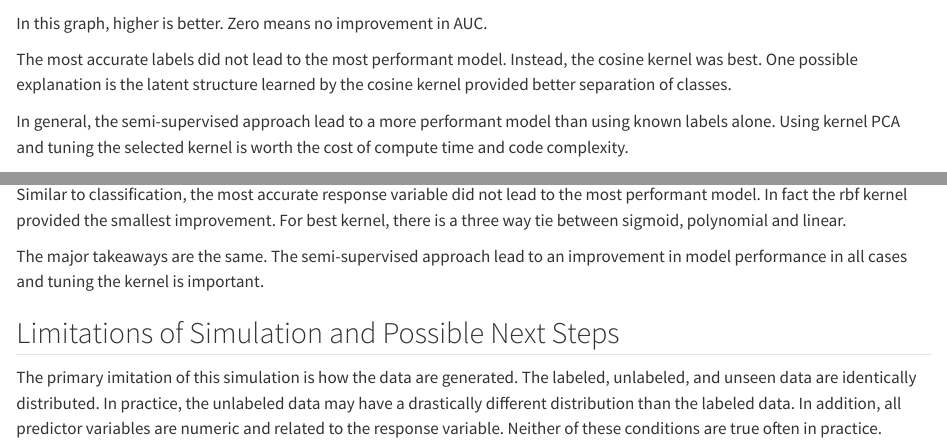
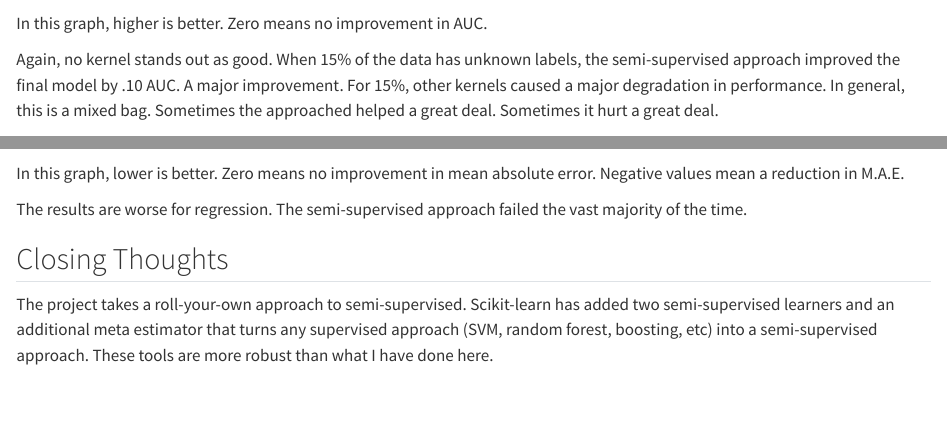
Before and after one commit to gmcmacran/semi_supervised, a Quarto document (README.qmd): the page in a window 1100 px wide, from 1290 px down before the commit and from 1260 px down after it, so that both start at the same text, and a second part further down, joined at a grey line. Rendered offline with R 4.5, knitr and Pandoc in place of Quarto, with nearby package versions; drawn as R Markdown's standard HTML page in place of the format the file asks for; some code elsewhere in the file could not run offline.

Commit message:
make doc

```diff
--- a/README.qmd
+++ b/README.qmd
@@ -89,9 +90,7 @@ temp = result.loc[result.type == "classification"]
 
 In this graph, higher is better. Zero means no improvement in AUC.
 
-The most accurate labels did not lead to the most performant model. Instead, the cosine kernel was best. One possible explanation is the latent structure learned by the cosine kernel provided better separation of classes.
-
-In general, the semi-supervised approach lead to a more performant model than using known labels alone. Using kernel PCA and tuning the selected kernel is worth the cost of compute time and code complexity.
+Again, no kernel stands out as good. When 15% of the data has unknown labels, the semi-supervised approach improved the final model by .10 AUC. A major improvement. For 15%, other kernels caused a major degradation in performance. In general, this is a mixed bag. Sometimes the approached helped a great deal. Sometimes it hurt a great deal.
 
 ### Regression
 
@@ -127,10 +127,8 @@ temp = result.loc[result.type == "regression"]
 
 In this graph, lower is better. Zero means no improvement in mean absolute error. Negative values mean a reduction in M.A.E.
 
-Similar to classification, the most accurate response variable did not lead to the most performant model. In fact the rbf kernel provided the smallest improvement. For best kernel, there is a three way tie between sigmoid, polynomial and linear.
+The results are worse for regression. The semi-supervised approach failed the vast majority of the time.
 
-The major takeaways are the same. The semi-supervised approach lead to an improvement in model performance in all cases and tuning the kernel is important.
+## Closing Thoughts
 
-## Limitations of Simulation and Possible Next Steps
-
-The primary imitation of this simulation is how the data are generated. The labeled, unlabeled, and unseen data are identically distributed. In practice, the unlabeled data may have a drastically different distribution than the labeled data. In addition, all predictor variables are numeric and related to the response variable. Neither of these conditions are true often in practice.
+The project takes a roll-your-own approach to semi-supervised. Scikit-learn has added two semi-supervised learners and an additional meta estimator that turns any supervised approach (SVM, random forest, boosting, etc) into a semi-supervised approach. These tools are more robust than what I have done here.
```
Also changed, not shown: README.md (added), README.qmd (8 more changed lines).
